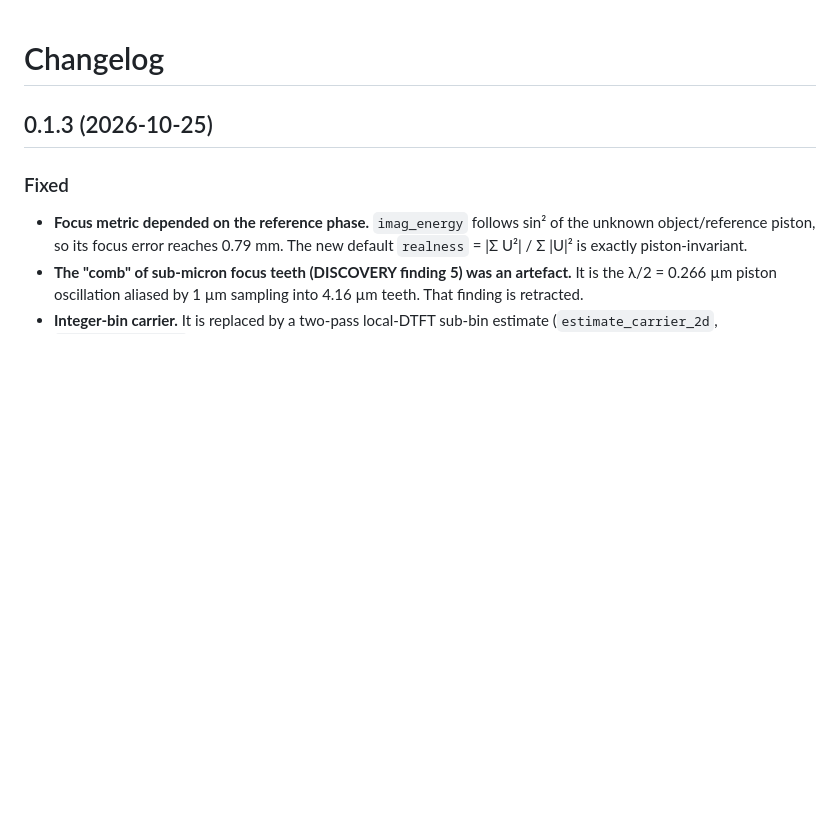
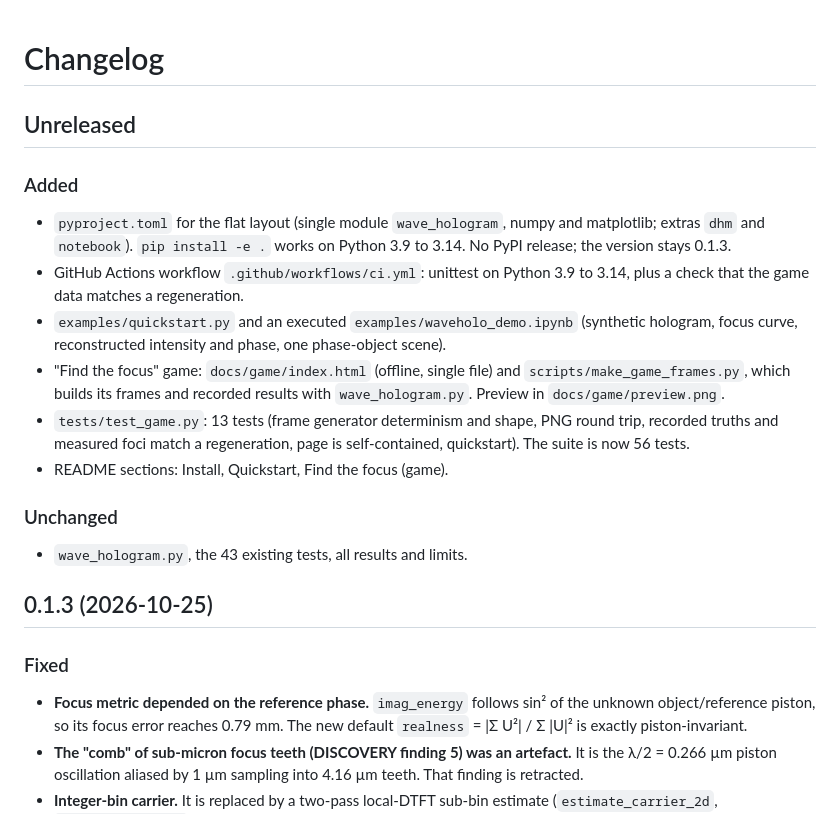
Before and after one commit to sparkainlp-x/waveholo, a Markdown page: CHANGELOG.md, the part around the change. Rendered like a GitHub page; blank space fills up the shorter version.

```diff
--- a/CHANGELOG.md
+++ b/CHANGELOG.md
@@ -1,4 +1,26 @@
 # Changelog
+
+## Unreleased
+
+### Added
+- `pyproject.toml` for the flat layout (single module `wave_hologram`,
+  numpy and matplotlib; extras `dhm` and `notebook`). `pip install -e .`
+  works on Python 3.9 to 3.14. No PyPI release; the version stays 0.1.3.
+- GitHub Actions workflow `.github/workflows/ci.yml`: unittest on
+  Python 3.9 to 3.14, plus a check that the game data matches a regeneration.
+- `examples/quickstart.py` and an executed `examples/waveholo_demo.ipynb`
+  (synthetic hologram, focus curve, reconstructed intensity and phase, one
+  phase-object scene).
+- "Find the focus" game: `docs/game/index.html` (offline, single file) and
+  `scripts/make_game_frames.py`, which builds its frames and recorded
+  results with `wave_hologram.py`. Preview in `docs/game/preview.png`.
+- `tests/test_game.py`: 13 tests (frame generator determinism and shape, PNG
+  round trip, recorded truths and measured foci match a regeneration, page is
+  self-contained, quickstart). The suite is now 56 tests.
+- README sections: Install, Quickstart, Find the focus (game).
+
+### Unchanged
+- `wave_hologram.py`, the 43 existing tests, all results and limits.
 
 ## 0.1.3 (2026-10-25)
 
```
Also changed, not shown: README.md (+83 -1 lines), docs/game/preview.png (added), 8 other files.
